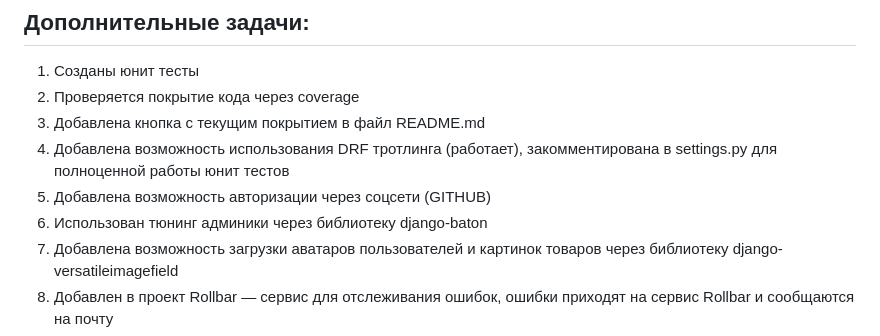
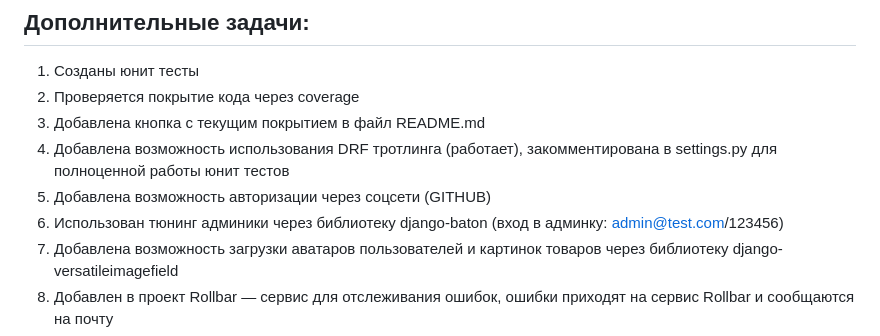
Before and after one commit to serejka8889/dp_backend, a Markdown page: README.md, the part around the change. Rendered like a GitHub page.

```diff
--- a/README.md
+++ b/README.md
@@ -91,7 +91,7 @@
 3. Добавлена кнопка с текущим покрытием в файл README.md
 4. Добавлена возможность использования DRF тротлинга (работает), закомментирована в settings.py для полноценной работы юнит тестов
 5. Добавлена возможность авторизации через соцсети (GITHUB)
-6. Использован тюнинг админики через библиотеку django-baton
+6. Использован тюнинг админики через библиотеку django-baton (вход в админку: admin@test.com/123456)
 7. Добавлена возможность загрузки аватаров пользователей и картинок товаров через библиотеку django-versatileimagefield
 8. Добавлен в проект Rollbar — сервис для отслеживания ошибок, ошибки приходят на сервис Rollbar и сообщаются на почту
 9. Внедрено кэширование запросов к БД с использованием Redis, а также использование библиотеки django-cachalot увеличивающей быстродействие проекта
```
